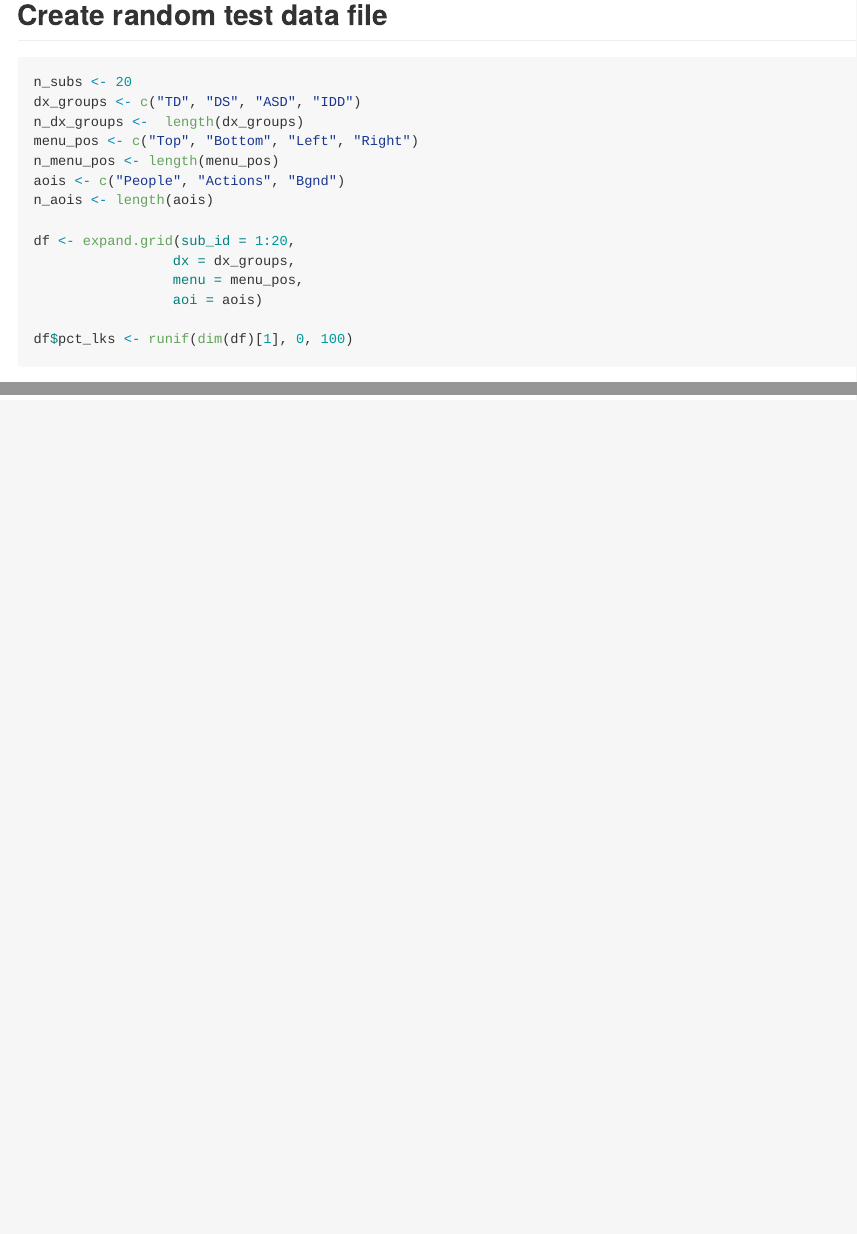
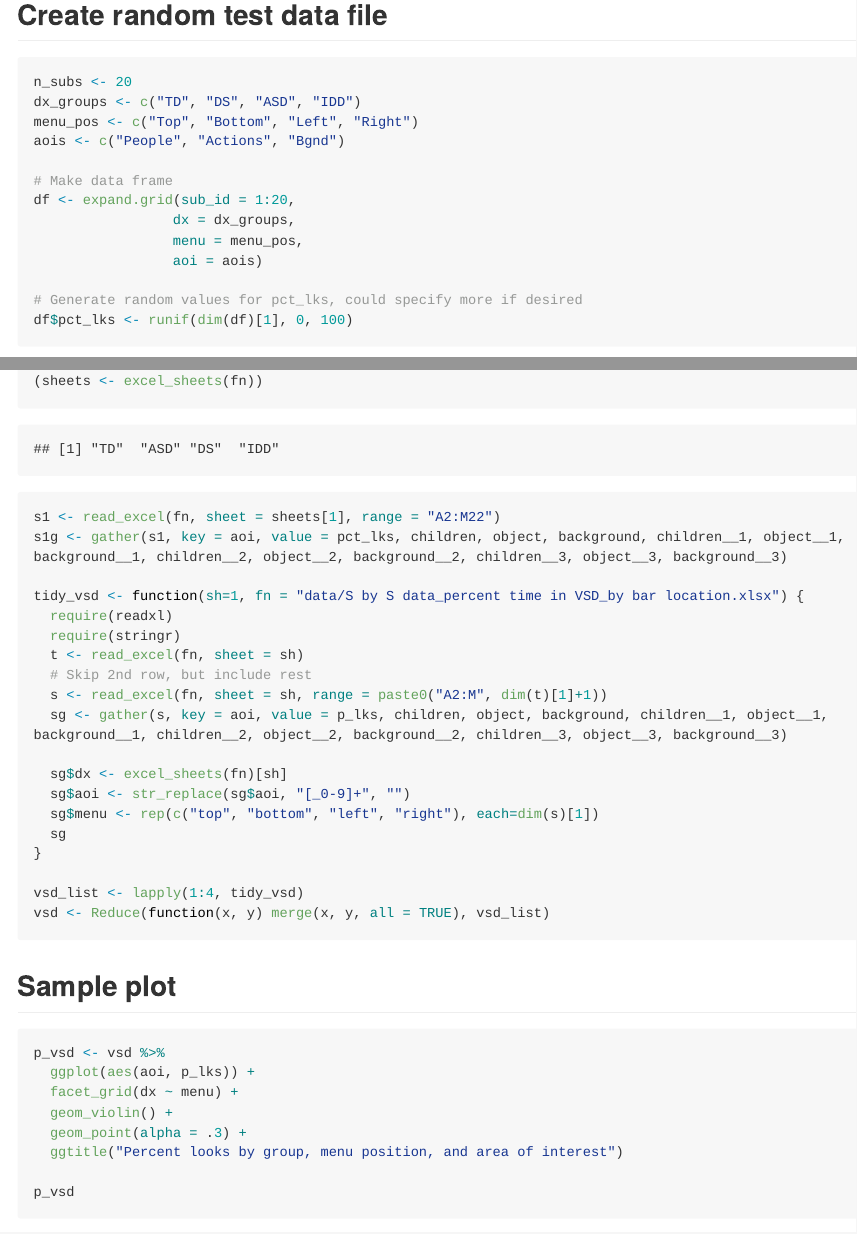
Before and after one commit to gilmore-lab/wilkinson-lab, an R Markdown document (demo-plot.Rmd): the page in a window 1100 px wide, from 160 px down, and a second part further down, joined at a grey line. The pictures show the output file demo-plot.md that the author committed with the source, drawn offline in the style of GitHub; long lines of code are wrapped.

Commit message:
Make plot with real data

````diff
--- a/demo-plot.Rmd
+++ b/demo-plot.Rmd
@@ -15,17 +15,16 @@
 ```{r}
 n_subs <- 20
 dx_groups <- c("TD", "DS", "ASD", "IDD")
-n_dx_groups <-  length(dx_groups)
 menu_pos <- c("Top", "Bottom", "Left", "Right")
-n_menu_pos <- length(menu_pos)
 aois <- c("People", "Actions", "Bgnd")
-n_aois <- length(aois)
 
+# Make data frame
 df <- expand.grid(sub_id = 1:20,
                  dx = dx_groups,
                  menu = menu_pos,
                  aoi = aois)
 
+# Generate random values for pct_lks, could specify more if desired
 df$pct_lks <- runif(dim(df)[1], 0, 100)
 ```
 
@@ -42,0 +54,34 @@
+(sheets <- excel_sheets(fn))
+s1 <- read_excel(fn, sheet = sheets[1], range = "A2:M22")
+s1g <- gather(s1, key = aoi, value = pct_lks, children, object, background, children__1, object__1, background__1, children__2, object__2, background__2, children__3, object__3, background__3)
+
+tidy_vsd <- function(sh=1, fn = "data/S by S data_percent time in VSD_by bar location.xlsx") {
+  require(readxl)
+  require(stringr)
+  t <- read_excel(fn, sheet = sh)
+  # Skip 2nd row, but include rest
+  s <- read_excel(fn, sheet = sh, range = paste0("A2:M", dim(t)[1]+1))
+  sg <- gather(s, key = aoi, value = p_lks, children, object, background, children__1, object__1, background__1, children__2, object__2, background__2, children__3, object__3, background__3)
+
+  sg$dx <- excel_sheets(fn)[sh]
+  sg$aoi <- str_replace(sg$aoi, "[_0-9]+", "")
+  sg$menu <- rep(c("top", "bottom", "left", "right"), each=dim(s)[1])
+  sg
+}
+
+vsd_list <- lapply(1:4, tidy_vsd)
+vsd <- Reduce(function(x, y) merge(x, y, all = TRUE), vsd_list)
+```
+
+## Sample plot
+
+```{r plot-vsd-data}
+p_vsd <- vsd %>%
+  ggplot(aes(aoi, p_lks)) +
+  facet_grid(dx ~ menu) +
+  geom_violin() +
+  geom_point(alpha = .3) +
+  ggtitle("Percent looks by group, menu position, and area of interest")
+
+p_vsd
+```
````
Also changed, not shown: data/S by S data_percent time in VSD_by bar location.xlsx (added), data/~$S by S data_percent time in VSD_by bar location.xlsx (added), demo-plot.md, demo-plot.Rmd (12 more changed lines), 2 other files.
